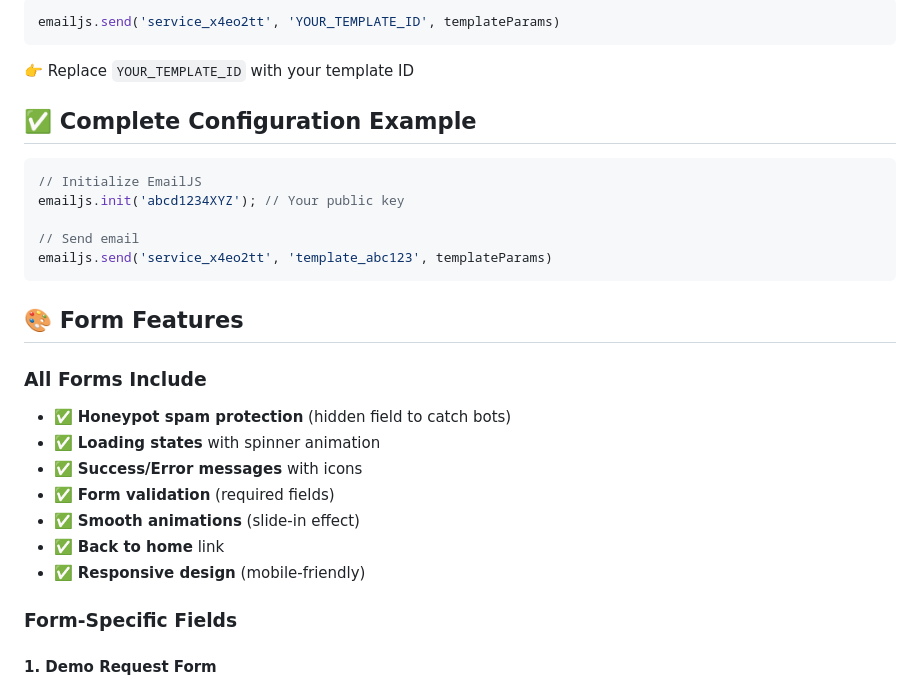
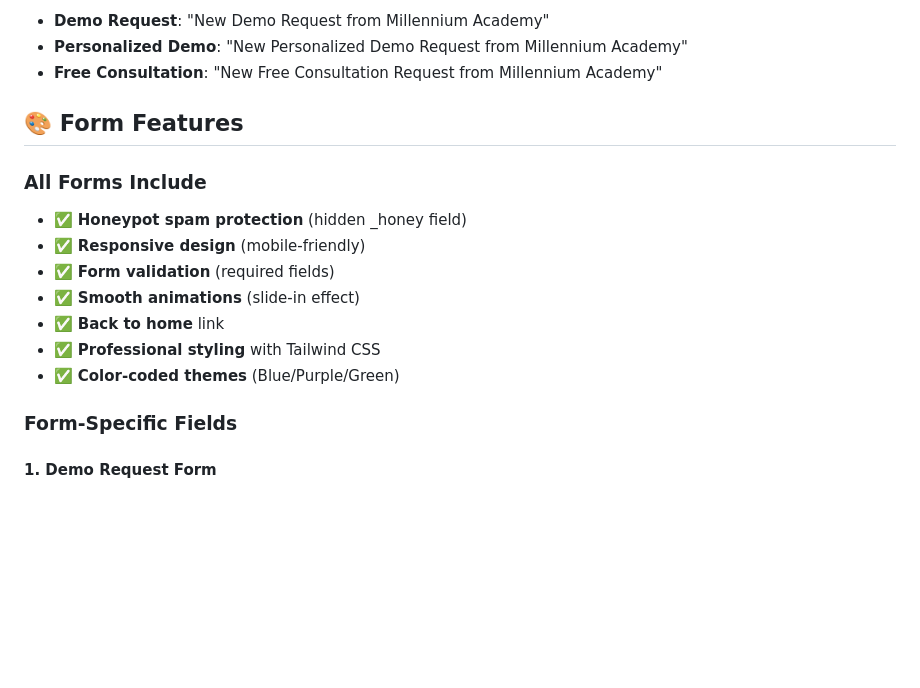
Before and after one commit to lavish112000/Erp-Wala, a Markdown page: forms/README.md, the part around the change printed below. Rendered like a GitHub page; blank space fills up the shorter version.

````diff
--- a/forms/README.md
+++ b/forms/README.md
@@ -83,30 +45,18 @@ emailjs.init('YOUR_PUBLIC_KEY'); // Replace with your EmailJS public key
-```javascript
-emailjs.send('service_x4eo2tt', 'YOUR_TEMPLATE_ID', templateParams)
-```
-
-👉 Replace `YOUR_TEMPLATE_ID` with your template ID
-
-## ✅ Complete Configuration Example
-
-```javascript
-// Initialize EmailJS
-emailjs.init('abcd1234XYZ'); // Your public key
-
-// Send email
-emailjs.send('service_x4eo2tt', 'template_abc123', templateParams)
-```
+- **Demo Request**: "New Demo Request from Millennium Academy"
+- **Personalized Demo**: "New Personalized Demo Request from Millennium Academy"
+- **Free Consultation**: "New Free Consultation Request from Millennium Academy"
 
 ## 🎨 Form Features
 
 ### All Forms Include
 
-- ✅ **Honeypot spam protection** (hidden field to catch bots)
-- ✅ **Loading states** with spinner animation
-- ✅ **Success/Error messages** with icons
+- ✅ **Honeypot spam protection** (hidden _honey field)
+- ✅ **Responsive design** (mobile-friendly)
 - ✅ **Form validation** (required fields)
 - ✅ **Smooth animations** (slide-in effect)
 - ✅ **Back to home** link
-- ✅ **Responsive design** (mobile-friendly)
+- ✅ **Professional styling** with Tailwind CSS
+- ✅ **Color-coded themes** (Blue/Purple/Green)
 
 ### Form-Specific Fields
 
````
Also changed, not shown: other parts of forms/README.md (+80 -116 lines).
